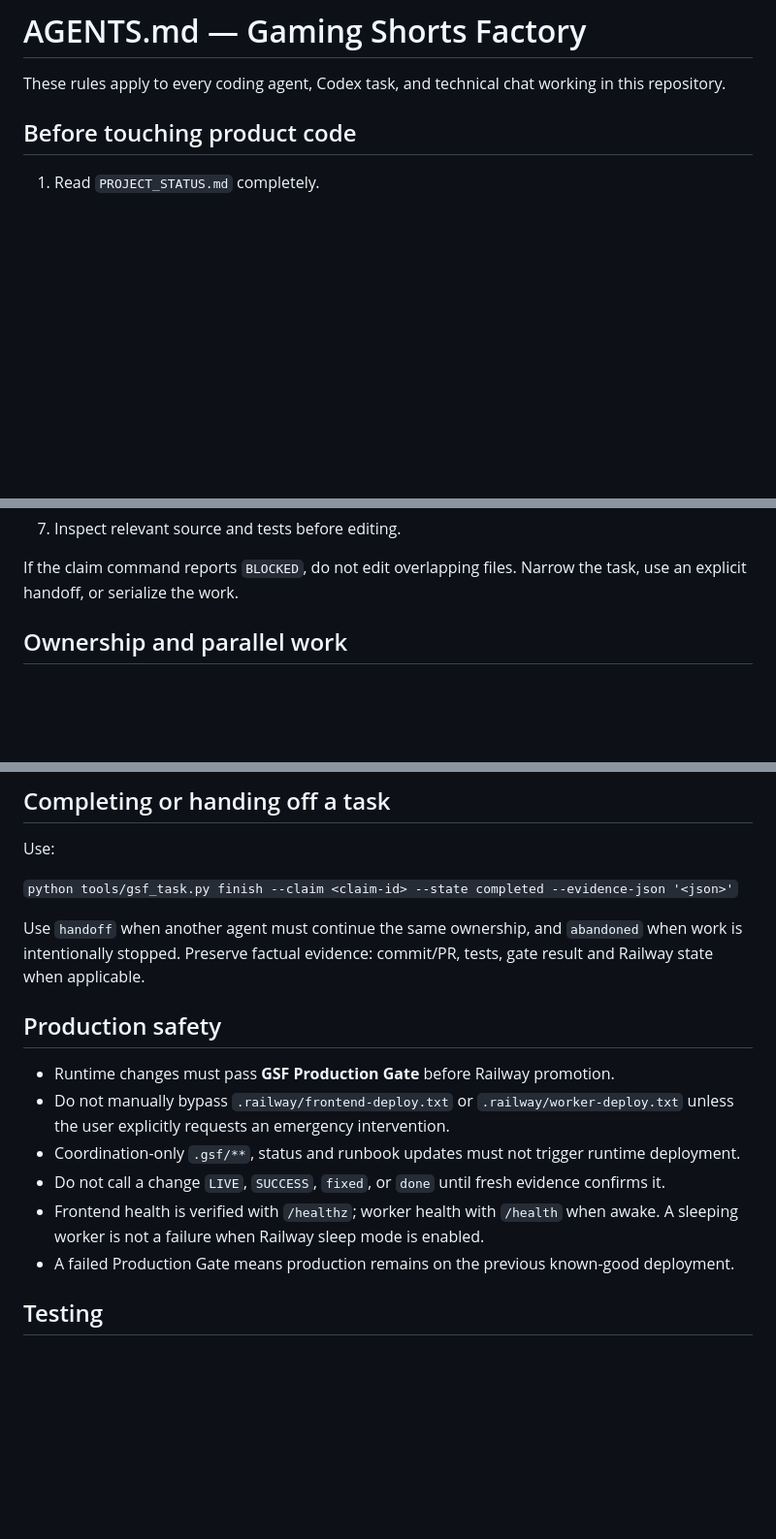
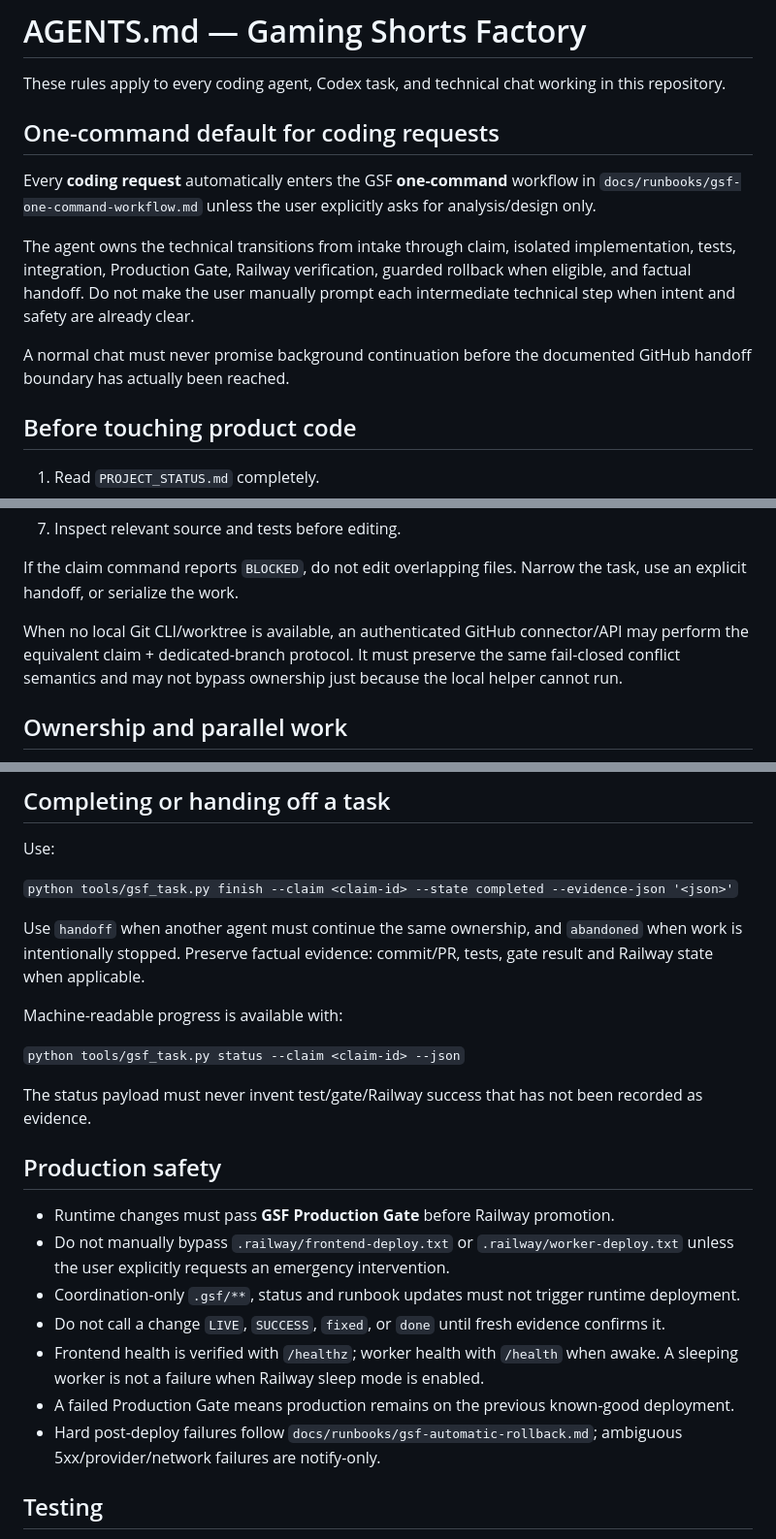
Before and after one commit to danilo222barbieri-ai/GamingShortsFactory, a Markdown page: AGENTS.md, 3 parts joined by grey strips. Shown at 97% size. Drawn GitHub-style; blank space fills up the shorter version.

Commit message:
docs: make one-command workflow the coding default

```diff
--- a/AGENTS.md
+++ b/AGENTS.md
@@ -1,6 +1,14 @@
 # AGENTS.md — Gaming Shorts Factory
 
 These rules apply to every coding agent, Codex task, and technical chat working in this repository.
+
+## One-command default for coding requests
+
+Every **coding request** automatically enters the GSF **one-command** workflow in `docs/runbooks/gsf-one-command-workflow.md` unless the user explicitly asks for analysis/design only.
+
+The agent owns the technical transitions from intake through claim, isolated implementation, tests, integration, Production Gate, Railway verification, guarded rollback when eligible, and factual handoff. Do not make the user manually prompt each intermediate technical step when intent and safety are already clear.
+
+A normal chat must never promise background continuation before the documented GitHub handoff boundary has actually been reached.
 
 ## Before touching product code
 
@@ -16,6 +24,8 @@ These rules apply to every coding agent, Codex task, and technical chat working
 7. Inspect relevant source and tests before editing.
 
 If the claim command reports `BLOCKED`, do not edit overlapping files. Narrow the task, use an explicit handoff, or serialize the work.
+
+When no local Git CLI/worktree is available, an authenticated GitHub connector/API may perform the equivalent claim + dedicated-branch protocol. It must preserve the same fail-closed conflict semantics and may not bypass ownership just because the local helper cannot run.
 
 ## Ownership and parallel work
 
@@ -36,6 +46,12 @@ Use:
 
 Use `handoff` when another agent must continue the same ownership, and `abandoned` when work is intentionally stopped. Preserve factual evidence: commit/PR, tests, gate result and Railway state when applicable.
 
+Machine-readable progress is available with:
+
+`python tools/gsf_task.py status --claim <claim-id> --json`
+
+The status payload must never invent test/gate/Railway success that has not been recorded as evidence.
+
 ## Production safety
 
 - Runtime changes must pass **GSF Production Gate** before Railway promotion.
@@ -44,6 +60,7 @@ Use `handoff` when another agent must continue the same ownership, and `abandone
 - Do not call a change `LIVE`, `SUCCESS`, `fixed`, or `done` until fresh evidence confirms it.
 - Frontend health is verified with `/healthz`; worker health with `/health` when awake. A sleeping worker is not a failure when Railway sleep mode is enabled.
 - A failed Production Gate means production remains on the previous known-good deployment.
+- Hard post-deploy failures follow `docs/runbooks/gsf-automatic-rollback.md`; ambiguous 5xx/provider/network failures are notify-only.
 
 ## Testing
 
```
